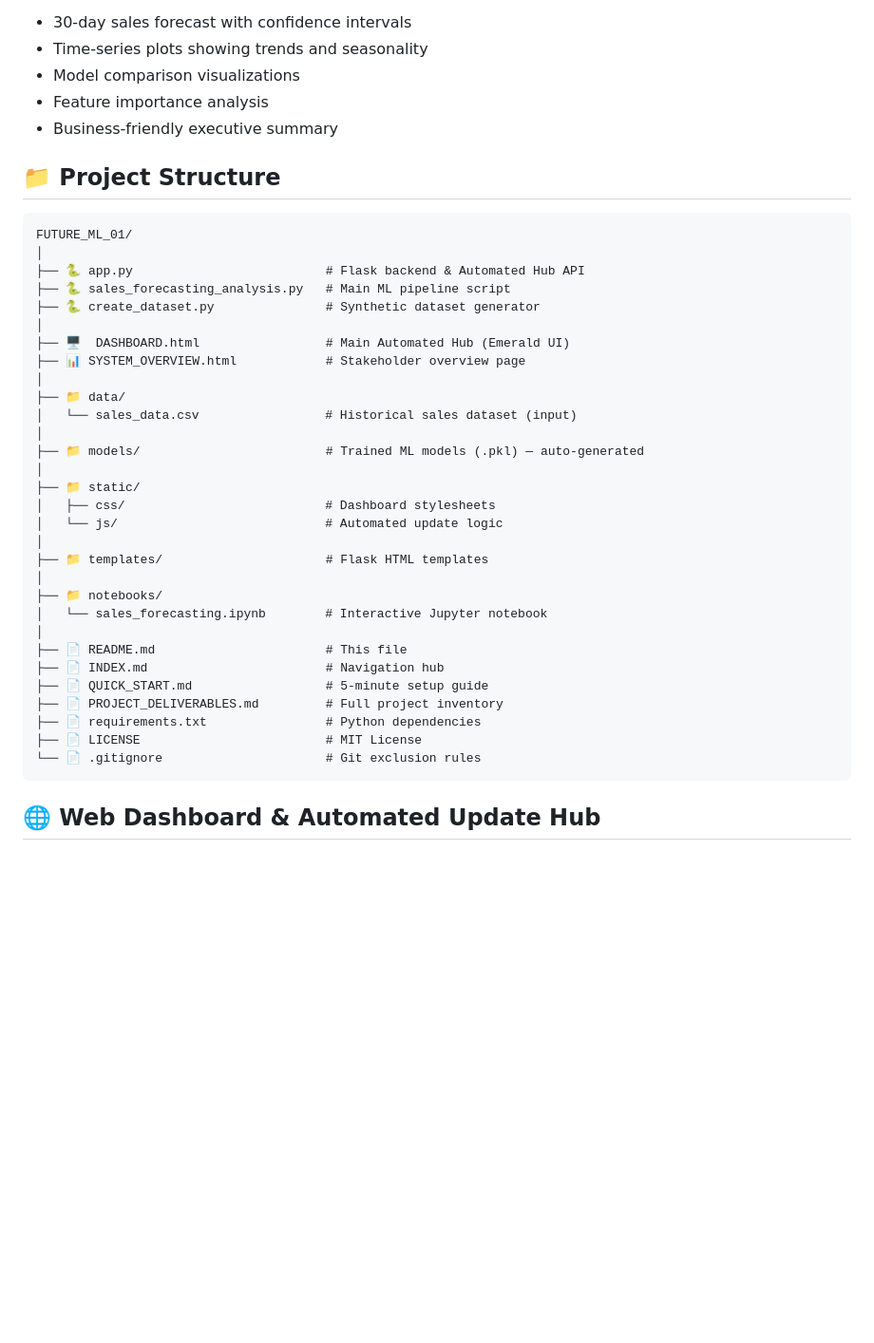
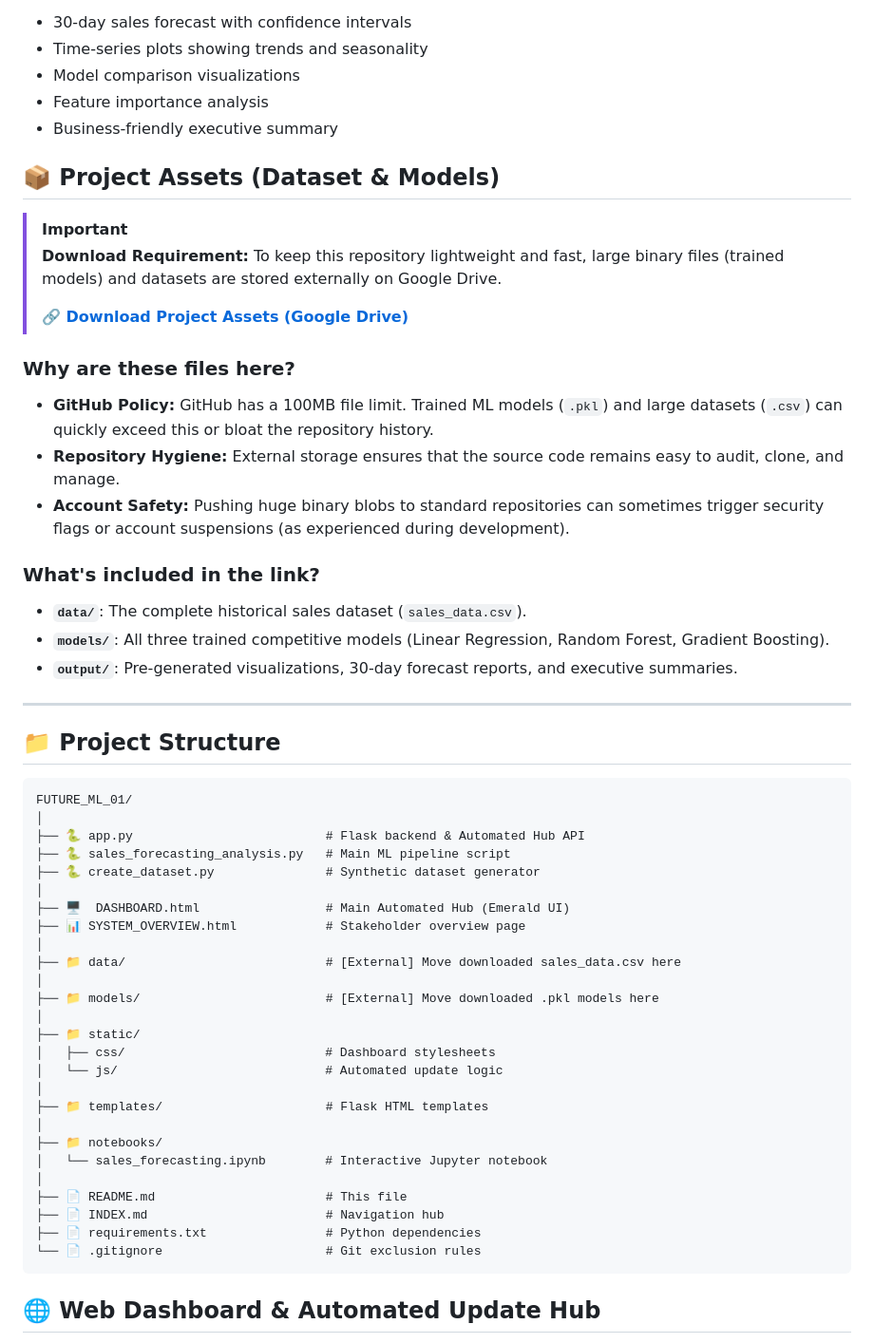
Before and after one commit to subbuadari/FUTURE_ML_01, a Markdown page: README.md, the part around the change. Shown at 95% size. Rendered like a GitHub page; blank space fills up the shorter version.

Commit message:
Update README with Google Drive asset links

````diff
--- a/README.md
+++ b/README.md
@@ -42,6 +42,25 @@ This project implements an end-to-end sales forecasting system that:
 - Feature importance analysis
 - Business-friendly executive summary
 
+## 📦 Project Assets (Dataset & Models)
+
+> [!IMPORTANT]
+> **Download Requirement:** To keep this repository lightweight and fast, large binary files (trained models) and datasets are stored externally on Google Drive.
+>
+> **[🔗 Download Project Assets (Google Drive)](https://drive.google.com/drive/folders/1xBmeOIZK7kehjpPJpcDX4_HXlAGvWZte?usp=sharing)**
+
+### Why are these files here?
+- **GitHub Policy:** GitHub has a 100MB file limit. Trained ML models (`.pkl`) and large datasets (`.csv`) can quickly exceed this or bloat the repository history.
+- **Repository Hygiene:** External storage ensures that the source code remains easy to audit, clone, and manage.
+- **Account Safety:** Pushing huge binary blobs to standard repositories can sometimes trigger security flags or account suspensions (as experienced during development).
+
+### What's included in the link?
+- **`data/`**: The complete historical sales dataset (`sales_data.csv`).
+- **`models/`**: All three trained competitive models (Linear Regression, Random Forest, Gradient Boosting).
+- **`output/`**: Pre-generated visualizations, 30-day forecast reports, and executive summaries.
+
+---
+
 ## 📁 Project Structure
 
 ```
@@ -54,10 +73,9 @@ FUTURE_ML_01/
 ├── 🖥️  DASHBOARD.html                 # Main Automated Hub (Emerald UI)
 ├── 📊 SYSTEM_OVERVIEW.html            # Stakeholder overview page
 │
-├── 📁 data/
-│   └── sales_data.csv                 # Historical sales dataset (input)
+├── 📁 data/                           # [External] Move downloaded sales_data.csv here
 │
-├── 📁 models/                         # Trained ML models (.pkl) — auto-generated
+├── 📁 models/                         # [External] Move downloaded .pkl models here
 │
 ├── 📁 static/
 │   ├── css/                           # Dashboard stylesheets
@@ -70,10 +88,7 @@ FUTURE_ML_01/
 │
 ├── 📄 README.md                       # This file
 ├── 📄 INDEX.md                        # Navigation hub
-├── 📄 QUICK_START.md                  # 5-minute setup guide
-├── 📄 PROJECT_DELIVERABLES.md         # Full project inventory
 ├── 📄 requirements.txt                # Python dependencies
-├── 📄 LICENSE                         # MIT License
 └── 📄 .gitignore                      # Git exclusion rules
 ```
 
````
